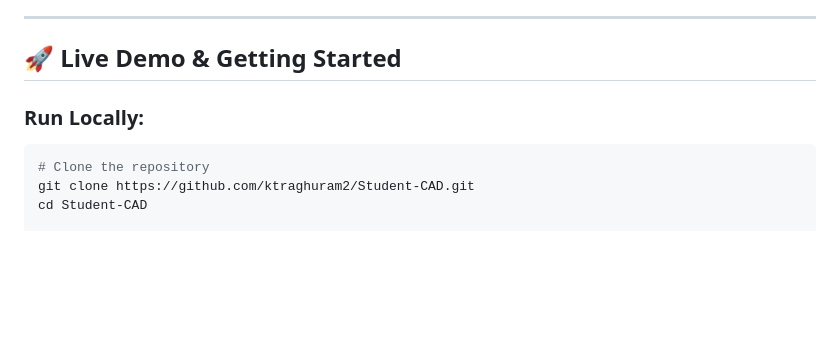
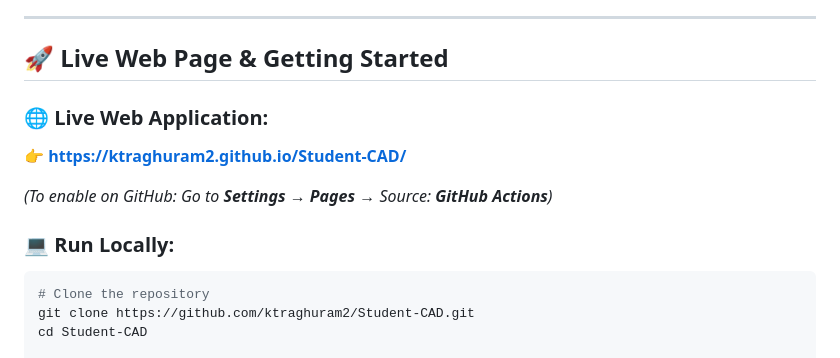
Before and after one commit to ktraghuram2/Student-CAD, a Markdown page: README.md, the part around the change. GitHub-like rendering; blank space fills up the shorter version.

Commit message:
docs: update README with live web URL and Pages setup guide

````diff
--- a/README.md
+++ b/README.md
@@ -4,9 +4,14 @@ An authentic, browser-based **2D & 3D Computer-Aided Design (CAD)** platform eng
 
 ---
 
-## 🚀 Live Demo & Getting Started
+## 🚀 Live Web Page & Getting Started
 
-### Run Locally:
+### 🌐 Live Web Application:
+👉 **[https://ktraghuram2.github.io/Student-CAD/](https://ktraghuram2.github.io/Student-CAD/)**
+
+*(To enable on GitHub: Go to **Settings** → **Pages** → Source: **GitHub Actions**)*
+
+### 💻 Run Locally:
 ```bash
 # Clone the repository
 git clone https://github.com/ktraghuram2/Student-CAD.git
````
